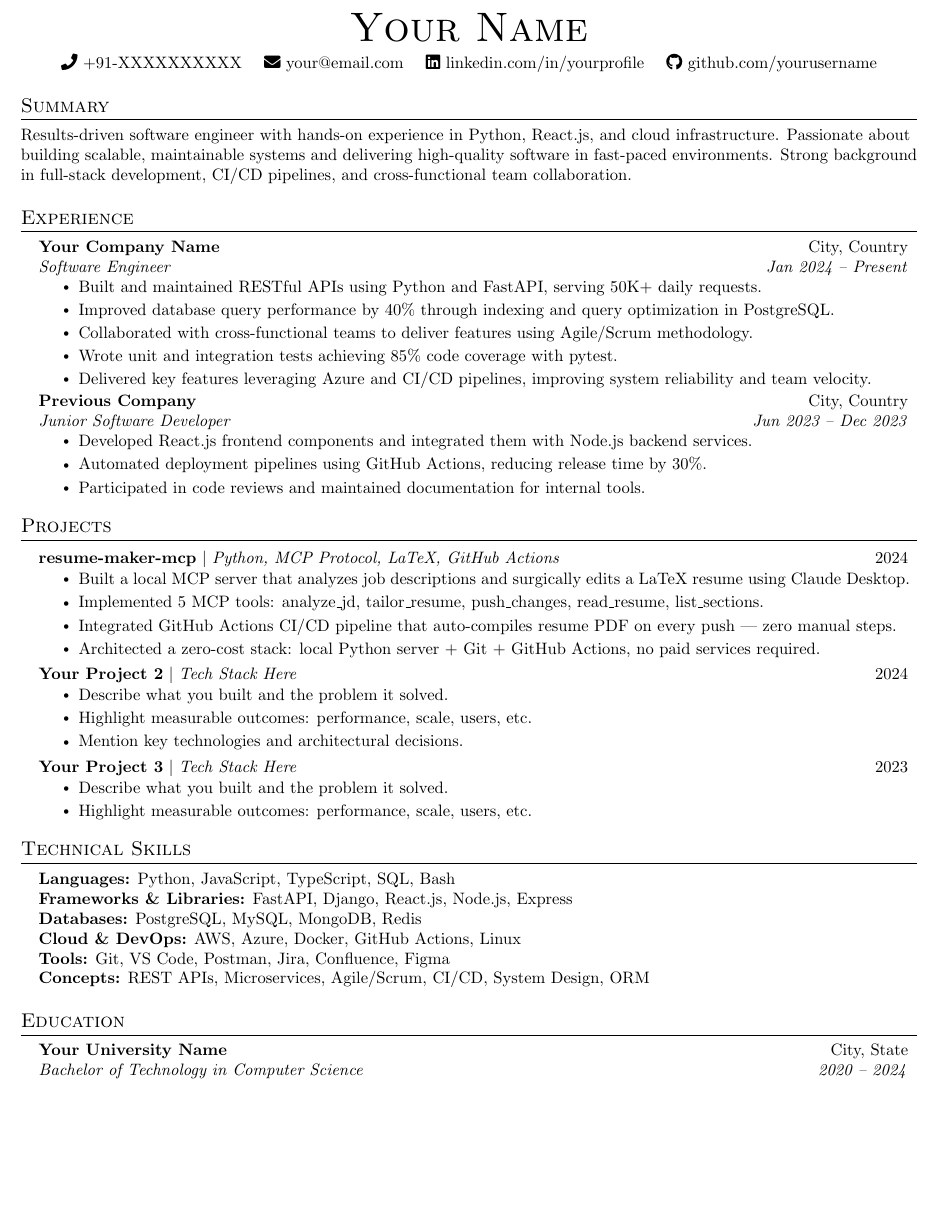
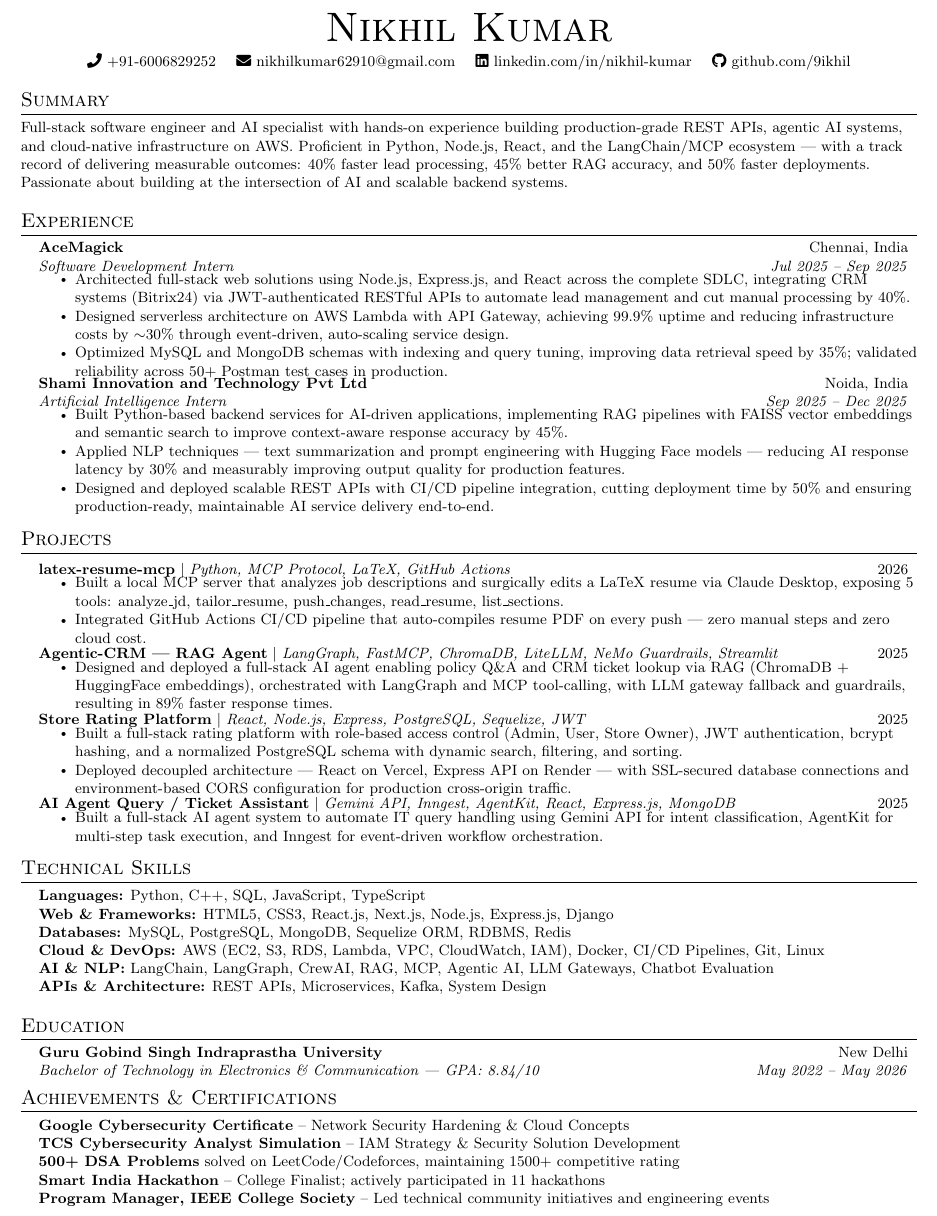
Before and after one commit to 9ikhil/latex-resume-mcp, a LaTeX CV (resume/resume.tex, which reads resume/sections/achievements.tex, resume/sections/experience.tex, resume/sections/projects.tex): part of the page, cut at the place of the change, the shorter picture padded with empty space. Compiled offline with pdfLaTeX.

Commit message:
feat: update resume sections with personal details, achievements, experience, projects, skills, and summary

```diff
--- a/resume/resume.tex
+++ b/resume/resume.tex
@@ -1,10 +1,9 @@
 %-------------------------
-% Resume - resume-maker-mcp
-% Edit sections in sections/ folder
-% Compiled automatically by GitHub Actions on every push
+% Nikhil Kumar — One-Page Resume
+% Auto-tailored by latex-resume-mcp
 %-------------------------
 
-\documentclass[letterpaper,11pt]{article}
+\documentclass[letterpaper,10.5pt]{article}
 
 \usepackage{latexsym}
 \usepackage[empty]{fullpage}
@@ -83,12 +81,12 @@
 % Header
 %-------------------------
 \begin{center}
-    {\Huge \scshape Your Name} \\ \vspace{4pt}
+    {\Huge \scshape Nikhil Kumar} \\ \vspace{4pt}
     \small
-    \faPhone\ +91-XXXXXXXXXX \quad
-    \href{mailto:your@email.com}{\faEnvelope\ your@email.com} \quad
-    \href{https://linkedin.com/in/yourprofile}{\faLinkedin\ linkedin.com/in/yourprofile} \quad
-    \href{https://github.com/yourusername}{\faGithub\ github.com/yourusername}
+    \faPhone\ +91-6006829252 \quad
+    \href{mailto:nikhilkumar62910@gmail.com}{\faEnvelope\ nikhilkumar62910@gmail.com} \quad
+    \href{https://linkedin.com/in/nikhil-kumar-00a373273/}{\faLinkedin\ linkedin.com/in/nikhil-kumar} \quad
+    \href{https://github.com/9ikhil}{\faGithub\ github.com/9ikhil}
 \end{center}
 
 %-------------------------
@@ -125,8 +123,14 @@
 \section{Education}
 \resumeSubHeadingListStart
   \resumeSubheading
-    {Your University Name}{City, State}
-    {Bachelor of Technology in Computer Science}{2020 -- 2024}
+    {Guru Gobind Singh Indraprastha University}{New Delhi}
+    {Bachelor of Technology in Electronics \& Communication — GPA: 8.84/10}{May 2022 -- May 2026}
 \resumeSubHeadingListEnd
 
+%-------------------------
+% Achievements
+%-------------------------
+\section{Achievements \& Certifications}
+\input{sections/achievements}
+
 \end{document}
--- /dev/null
+++ b/resume/sections/achievements.tex
@@ -0,0 +1,11 @@
+% ---- ACHIEVEMENTS SECTION ----
+
+\begin{itemize}[leftmargin=0.15in, label={}]
+  \small{\item{
+    \textbf{Google Cybersecurity Certificate} -- Network Security Hardening \& Cloud Concepts \\
+    \textbf{TCS Cybersecurity Analyst Simulation} -- IAM Strategy \& Security Solution Development \\
+    \textbf{500+ DSA Problems} solved on LeetCode/Codeforces, maintaining 1500+ competitive rating \\
+    \textbf{Smart India Hackathon} -- College Finalist; actively participated in 11 hackathons \\
+    \textbf{Program Manager, IEEE College Society} -- Led technical community initiatives and engineering events
+  }}
+\end{itemize}
--- a/resume/sections/experience.tex
+++ b/resume/sections/experience.tex
@@ -1,20 +1,19 @@
 % ---- EXPERIENCE SECTION ----
+
 \resumeSubheading
-  {Your Company Name}{City, Country}
-  {Software Engineer}{Jan 2024 -- Present}
+  {AceMagick}{Chennai, India}
+  {Software Development Intern}{Jul 2025 -- Sep 2025}
   \resumeItemListStart
-    \resumeItem{Built and maintained RESTful APIs using Python and FastAPI, serving 50K+ daily requests.}
-    \resumeItem{Improved database query performance by 40\% through indexing and query optimization in PostgreSQL.}
-    \resumeItem{Collaborated with cross-functional teams to deliver features using Agile/Scrum methodology.}
-    \resumeItem{Wrote unit and integration tests achieving 85\% code coverage with pytest.}
-    \resumeItem{Delivered key features leveraging Azure and CI/CD pipelines, improving system reliability and team velocity.}
+    \resumeItem{Architected full-stack web solutions using Node.js, Express.js, and React across the complete SDLC, integrating CRM systems (Bitrix24) via JWT-authenticated RESTful APIs to automate lead management and cut manual processing by 40\%.}
+    \resumeItem{Designed serverless architecture on AWS Lambda with API Gateway, achieving 99.9\% uptime and reducing infrastructure costs by $\sim$30\% through event-driven, auto-scaling service design.}
+    \resumeItem{Optimized MySQL and MongoDB schemas with indexing and query tuning, improving data retrieval speed by 35\%; validated reliability across 50+ Postman test cases in production.}
   \resumeItemListEnd
 
 \resumeSubheading
-  {Previous Company}{City, Country}
-  {Junior Software Developer}{Jun 2023 -- Dec 2023}
+  {Shami Innovation and Technology Pvt Ltd}{Noida, India}
+  {Artificial Intelligence Intern}{Sep 2025 -- Dec 2025}
   \resumeItemListStart
-    \resumeItem{Developed React.js frontend components and integrated them with Node.js backend services.}
-    \resumeItem{Automated deployment pipelines using GitHub Actions, reducing release time by 30\%.}
-    \resumeItem{Participated in code reviews and maintained documentation for internal tools.}
+    \resumeItem{Built Python-based backend services for AI-driven applications, implementing RAG pipelines with FAISS vector embeddings and semantic search to improve context-aware response accuracy by 45\%.}
+    \resumeItem{Applied NLP techniques — text summarization and prompt engineering with Hugging Face models — reducing AI response latency by 30\% and measurably improving output quality for production features.}
+    \resumeItem{Designed and deployed scalable REST APIs with CI/CD pipeline integration, cutting deployment time by 50\% and ensuring production-ready, maintainable AI service delivery end-to-end.}
   \resumeItemListEnd
--- a/resume/sections/projects.tex
+++ b/resume/sections/projects.tex
@@ -1,24 +1,27 @@
 % ---- PROJECTS SECTION ----
+
 \resumeProjectHeading
-  {\textbf{resume-maker-mcp} $|$ \emph{Python, MCP Protocol, LaTeX, GitHub Actions}}{2024}
+  {\textbf{latex-resume-mcp} $|$ \emph{Python, MCP Protocol, LaTeX, GitHub Actions}}{2026}
   \resumeItemListStart
-    \resumeItem{Built a local MCP server that analyzes job descriptions and surgically edits a LaTeX resume using Claude Desktop.}
-    \resumeItem{Implemented 5 MCP tools: analyze\_jd, tailor\_resume, push\_changes, read\_resume, list\_sections.}
-    \resumeItem{Integrated GitHub Actions CI/CD pipeline that auto-compiles resume PDF on every push — zero manual steps.}
-    \resumeItem{Architected a zero-cost stack: local Python server + Git + GitHub Actions, no paid services required.}
+    \resumeItem{Built a local MCP server that analyzes job descriptions and surgically edits a LaTeX resume via Claude Desktop, exposing 5 tools: analyze\_jd, tailor\_resume, push\_changes, read\_resume, list\_sections.}
+    \resumeItem{Integrated GitHub Actions CI/CD pipeline that auto-compiles resume PDF on every push — zero manual steps and zero cloud cost.}
   \resumeItemListEnd
 
 \resumeProjectHeading
-  {\textbf{Your Project 2} $|$ \emph{Tech Stack Here}}{2024}
+  {\textbf{Agentic-CRM — RAG Agent} $|$ \emph{LangGraph, FastMCP, ChromaDB, LiteLLM, NeMo Guardrails, Streamlit}}{2025}
   \resumeItemListStart
-    \resumeItem{Describe what you built and the problem it solved.}
-    \resumeItem{Highlight measurable outcomes: performance, scale, users, etc.}
-    \resumeItem{Mention key technologies and architectural decisions.}
+    \resumeItem{Designed and deployed a full-stack AI agent enabling policy Q\&A and CRM ticket lookup via RAG (ChromaDB + HuggingFace embeddings), orchestrated with LangGraph and MCP tool-calling, with LLM gateway fallback and guardrails, resulting in 89\% faster response times.}
   \resumeItemListEnd
 
 \resumeProjectHeading
-  {\textbf{Your Project 3} $|$ \emph{Tech Stack Here}}{2023}
+  {\textbf{Store Rating Platform} $|$ \emph{React, Node.js, Express, PostgreSQL, Sequelize, JWT}}{2025}
   \resumeItemListStart
-    \resumeItem{Describe what you built and the problem it solved.}
-    \resumeItem{Highlight measurable outcomes: performance, scale, users, etc.}
+    \resumeItem{Built a full-stack rating platform with role-based access control (Admin, User, Store Owner), JWT authentication, bcrypt hashing, and a normalized PostgreSQL schema with dynamic search, filtering, and sorting.}
+    \resumeItem{Deployed decoupled architecture — React on Vercel, Express API on Render — with SSL-secured database connections and environment-based CORS configuration for production cross-origin traffic.}
   \resumeItemListEnd
+
+\resumeProjectHeading
+  {\textbf{AI Agent Query / Ticket Assistant} $|$ \emph{Gemini API, Inngest, AgentKit, React, Express.js, MongoDB}}{2025}
+  \resumeItemListStart
+    \resumeItem{Built a full-stack AI agent system to automate IT query handling using Gemini API for intent classification, AgentKit for multi-step task execution, and Inngest for event-driven workflow orchestration.}
+  \resumeItemListEnd
--- a/resume/sections/skills.tex
+++ b/resume/sections/skills.tex
@@ -1,11 +1,12 @@
 % ---- SKILLS SECTION ----
+
 \begin{itemize}[leftmargin=0.15in, label={}]
   \small{\item{
-    \textbf{Languages:} Python, JavaScript, TypeScript, SQL, Bash \\
-    \textbf{Frameworks \& Libraries:} FastAPI, Django, React.js, Node.js, Express \\
-    \textbf{Databases:} PostgreSQL, MySQL, MongoDB, Redis \\
-    \textbf{Cloud \& DevOps:} AWS, Azure, Docker, GitHub Actions, Linux \\
-    \textbf{Tools:} Git, VS Code, Postman, Jira, Confluence, Figma \\
-    \textbf{Concepts:} REST APIs, Microservices, Agile/Scrum, CI/CD, System Design, ORM
+    \textbf{Languages:} Python, C++, SQL, JavaScript, TypeScript \\
+    \textbf{Web \& Frameworks:} HTML5, CSS3, React.js, Next.js, Node.js, Express.js, Django \\
+    \textbf{Databases:} MySQL, PostgreSQL, MongoDB, Sequelize ORM, RDBMS, Redis \\
+    \textbf{Cloud \& DevOps:} AWS (EC2, S3, RDS, Lambda, VPC, CloudWatch, IAM), Docker, CI/CD Pipelines, Git, Linux \\
+    \textbf{AI \& NLP:} LangChain, LangGraph, CrewAI, RAG, MCP, Agentic AI, LLM Gateways, Chatbot Evaluation \\
+    \textbf{APIs \& Architecture:} REST APIs, Microservices, Kafka, System Design
   }}
 \end{itemize}
--- a/resume/sections/summary.tex
+++ b/resume/sections/summary.tex
@@ -1,6 +1,7 @@
-% Tailored summary
+% ---- SUMMARY SECTION ----
+
 \small{
-  Results-driven software engineer with hands-on experience in Python, React.js, and cloud infrastructure.
-  Passionate about building scalable, maintainable systems and delivering high-quality software in fast-paced environments.
-  Strong background in full-stack development, CI/CD pipelines, and cross-functional team collaboration.
+  Full-stack software engineer and AI specialist with hands-on experience building production-grade REST APIs, agentic AI systems, and cloud-native infrastructure on AWS.
+  Proficient in Python, Node.js, React, and the LangChain/MCP ecosystem — with a track record of delivering measurable outcomes: 40\% faster lead processing, 45\% better RAG accuracy, and 50\% faster deployments.
+  Passionate about building at the intersection of AI and scalable backend systems.
 }
```
Also changed, not shown: resume/custom-commands.tex (deleted), resume/resume.tex (1 more changed lines).
